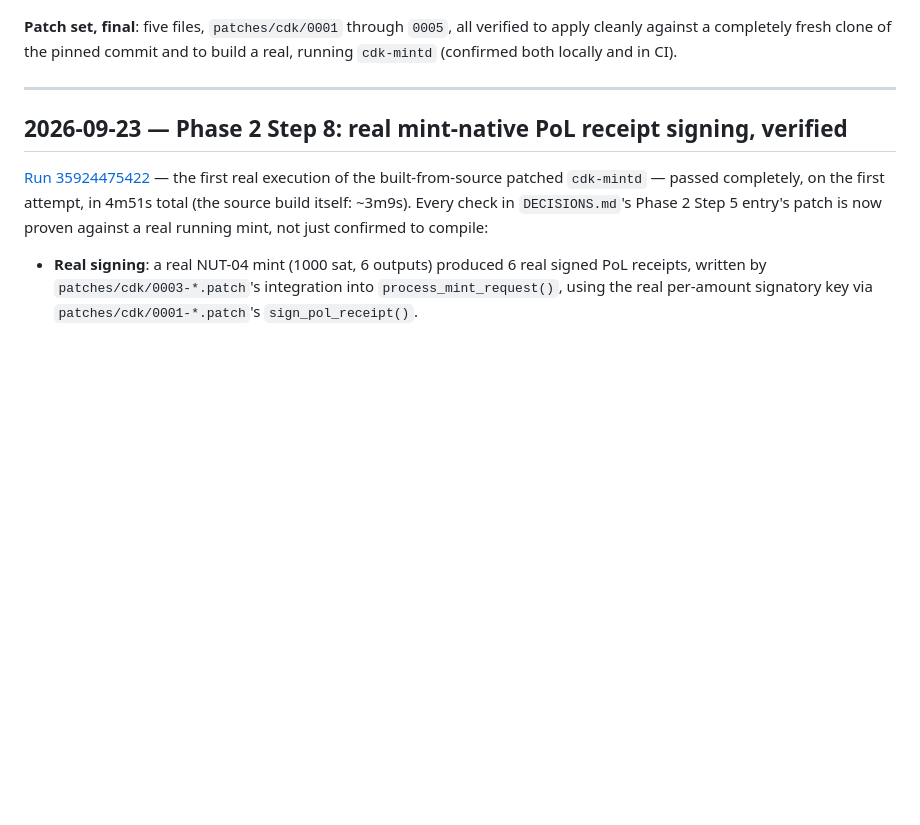
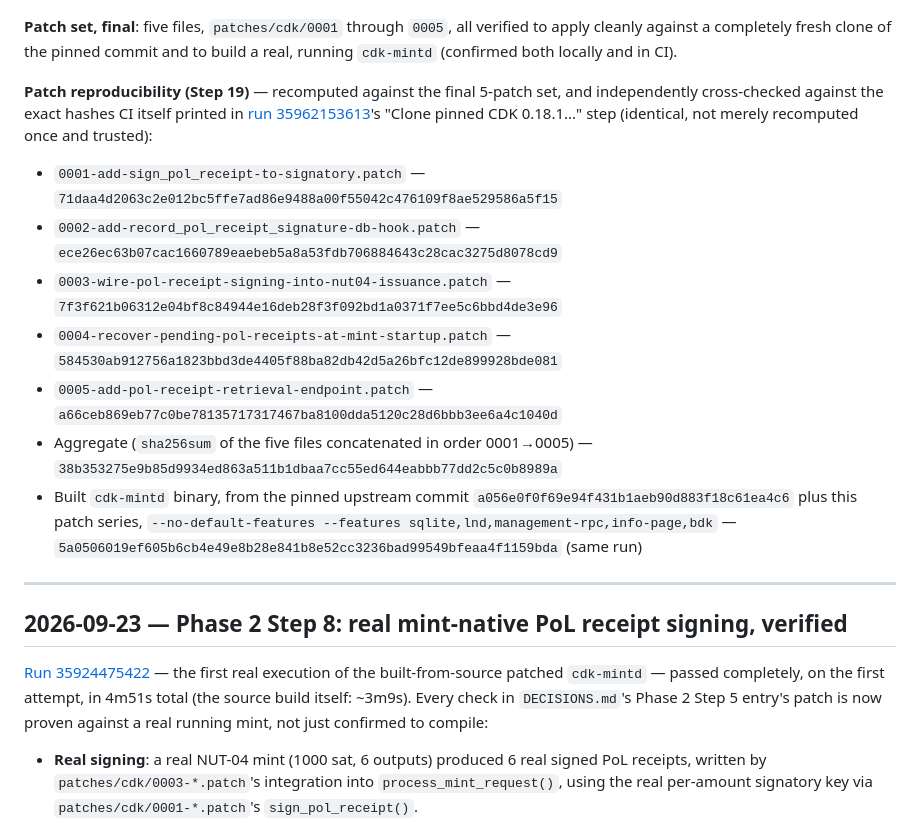
Before and after one commit to TheWeirdDee/solvent, a Markdown page: DECISIONS.md, the part around the change. GitHub-like rendering; blank space fills up the shorter version.

Commit message:
docs: record final patch-set and binary checksums for reproducibility

```diff
--- a/DECISIONS.md
+++ b/DECISIONS.md
@@ -21,6 +21,15 @@ Closes the gap the prior "STEP 8 VERIFIED" report left open: synchronous signing
 **Signing-oracle audit**: confirmed, not assumed (`docs/cdk-signatory-audit.md`'s new section) — `sign_pol_receipt()` has no HTTP route; the retrieval endpoint is read-only and never triggers signing; the message signed is always constructed by the mint's own code, never from caller-supplied bytes.
 
 **Patch set, final**: five files, `patches/cdk/0001` through `0005`, all verified to apply cleanly against a completely fresh clone of the pinned commit and to build a real, running `cdk-mintd` (confirmed both locally and in CI).
+
+**Patch reproducibility (Step 19)** — recomputed against the final 5-patch set, and independently cross-checked against the exact hashes CI itself printed in [run 35962153613](https://github.com/TheWeirdDee/solvent/actions/runs/35962153613)'s "Clone pinned CDK 0.18.1..." step (identical, not merely recomputed once and trusted):
+- `0001-add-sign_pol_receipt-to-signatory.patch` — `71daa4d2063c2e012bc5ffe7ad86e9488a00f55042c476109f8ae529586a5f15`
+- `0002-add-record_pol_receipt_signature-db-hook.patch` — `ece26ec63b07cac1660789eaebeb5a8a53fdb706884643c28cac3275d8078cd9`
+- `0003-wire-pol-receipt-signing-into-nut04-issuance.patch` — `7f3f621b06312e04bf8c84944e16deb28f3f092bd1a0371f7ee5c6bbd4de3e96`
+- `0004-recover-pending-pol-receipts-at-mint-startup.patch` — `584530ab912756a1823bbd3de4405f88ba82db42d5a26bfc12de899928bde081`
+- `0005-add-pol-receipt-retrieval-endpoint.patch` — `a66ceb869eb77c0be78135717317467ba8100dda5120c28d6bbb3ee6a4c1040d`
+- Aggregate (`sha256sum` of the five files concatenated in order 0001→0005) — `38b353275e9b85d9934ed863a511b1dbaa7cc55ed644eabbb77dd2c5c0b8989a`
+- Built `cdk-mintd` binary, from the pinned upstream commit `a056e0f0f69e94f431b1aeb90d883f18c61ea4c6` plus this patch series, `--no-default-features --features sqlite,lnd,management-rpc,info-page,bdk` — `5a0506019ef605b6cb4e49e8b28e841b8e52cc3236bad99549bfeaa4f1159bda` (same run)
 
 ---
 
```
